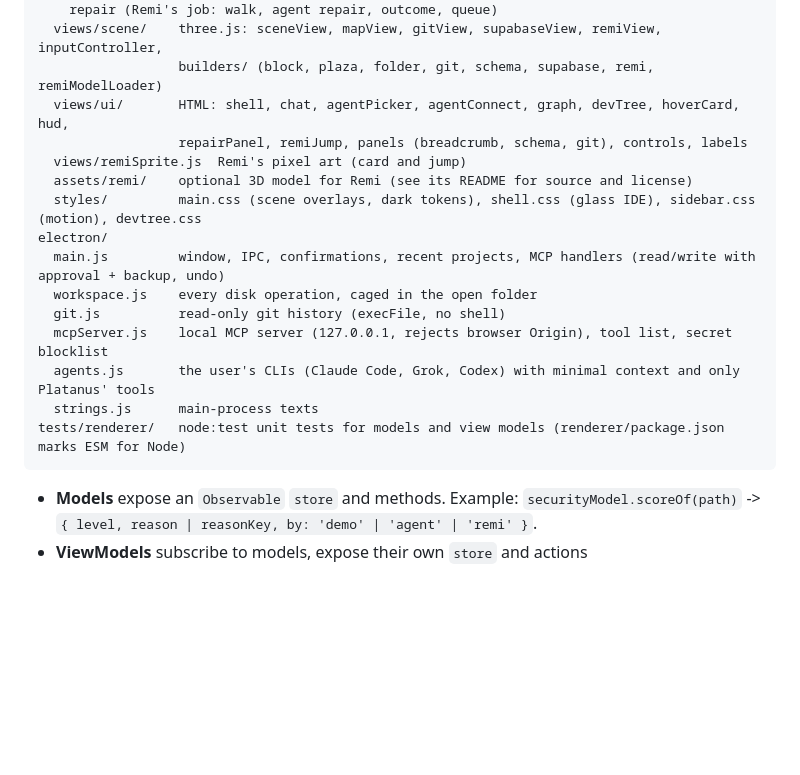
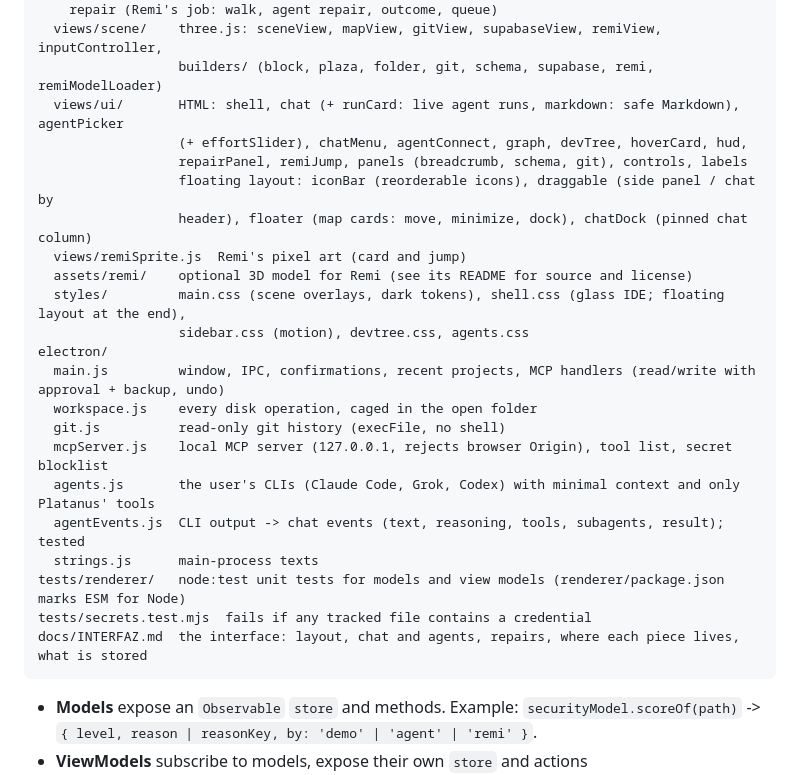
Before and after one commit to adirsonmartinez/kubbot, a Markdown page: CLAUDE.md, the part around the change. Rendered like a GitHub page; blank space fills up the shorter version.

````diff
--- a/CLAUDE.md
+++ b/CLAUDE.md
@@ -33,19 +33,26 @@ renderer/
     repair (Remi's job: walk, agent repair, outcome, queue)
   views/scene/    three.js: sceneView, mapView, gitView, supabaseView, remiView, inputController,
                   builders/ (block, plaza, folder, git, schema, supabase, remi, remiModelLoader)
-  views/ui/       HTML: shell, chat, agentPicker, agentConnect, graph, devTree, hoverCard, hud,
+  views/ui/       HTML: shell, chat (+ runCard: live agent runs, markdown: safe Markdown), agentPicker
+                  (+ effortSlider), chatMenu, agentConnect, graph, devTree, hoverCard, hud,
                   repairPanel, remiJump, panels (breadcrumb, schema, git), controls, labels
+                  floating layout: iconBar (reorderable icons), draggable (side panel / chat by
+                  header), floater (map cards: move, minimize, dock), chatDock (pinned chat column)
   views/remiSprite.js  Remi's pixel art (card and jump)
   assets/remi/    optional 3D model for Remi (see its README for source and license)
-  styles/         main.css (scene overlays, dark tokens), shell.css (glass IDE), sidebar.css (motion), devtree.css
+  styles/         main.css (scene overlays, dark tokens), shell.css (glass IDE; floating layout at the end),
+                  sidebar.css (motion), devtree.css, agents.css
 electron/
   main.js         window, IPC, confirmations, recent projects, MCP handlers (read/write with approval + backup, undo)
   workspace.js    every disk operation, caged in the open folder
   git.js          read-only git history (execFile, no shell)
   mcpServer.js    local MCP server (127.0.0.1, rejects browser Origin), tool list, secret blocklist
   agents.js       the user's CLIs (Claude Code, Grok, Codex) with minimal context and only Platanus' tools
+  agentEvents.js  CLI output -> chat events (text, reasoning, tools, subagents, result); tested
   strings.js      main-process texts
 tests/renderer/   node:test unit tests for models and view models (renderer/package.json marks ESM for Node)
+tests/secrets.test.mjs  fails if any tracked file contains a credential
+docs/INTERFAZ.md  the interface: layout, chat and agents, repairs, where each piece lives, what is stored
 ```
 
 - **Models** expose an `Observable` `store` and methods. Example: `securityModel.scoreOf(path)` -> `{ level, reason | reasonKey, by: 'demo' | 'agent' | 'remi' }`.
````
Also changed, not shown: README.md (+8 -5 lines), docs/INTERFAZ.md (added, +99 -0 lines).
